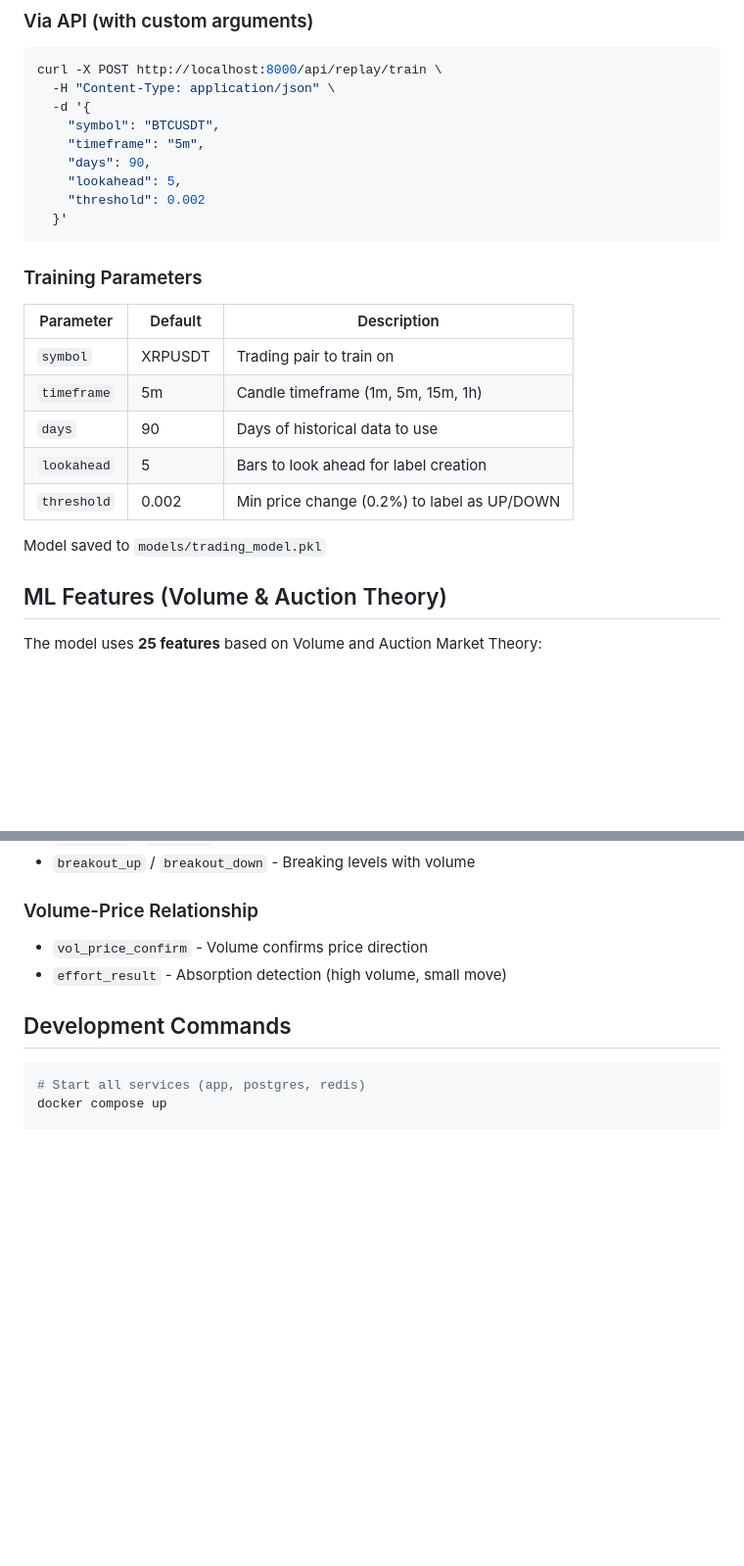
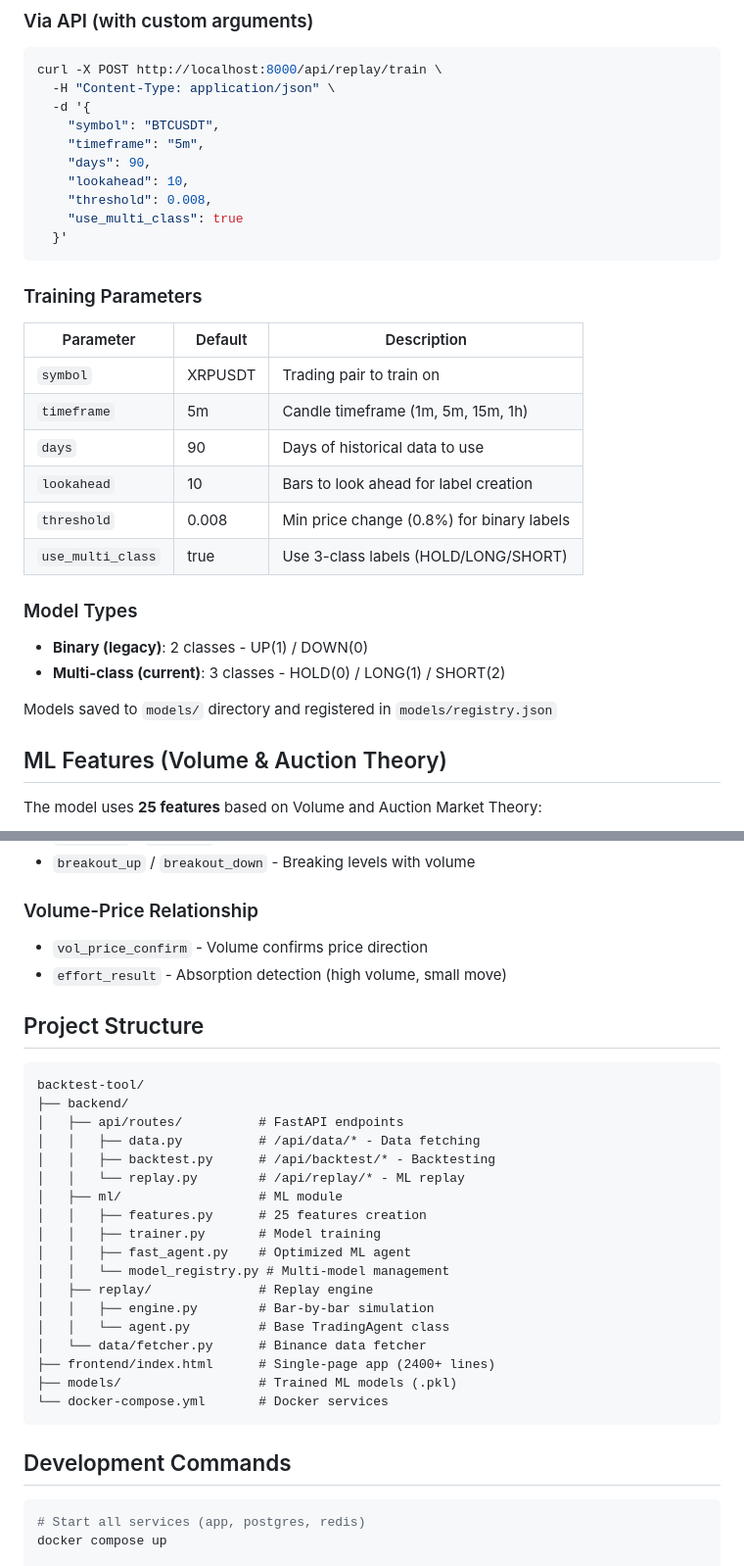
Before and after one commit to pas162/backtest-tool, a Markdown page: AGENTS.md, 2 parts joined by grey strips. Shown at 98% size. Rendered like a GitHub page; blank space fills up the shorter version.

````diff
--- a/AGENTS.md
+++ b/AGENTS.md
@@ -33,8 +43,9 @@ curl -X POST http://localhost:8000/api/replay/train \
     "symbol": "BTCUSDT",
     "timeframe": "5m",
     "days": 90,
-    "lookahead": 5,
-    "threshold": 0.002
+    "lookahead": 10,
+    "threshold": 0.008,
+    "use_multi_class": true
   }'
 ```
 
@@ -44,10 +55,15 @@ curl -X POST http://localhost:8000/api/replay/train \
 | `symbol` | XRPUSDT | Trading pair to train on |
 | `timeframe` | 5m | Candle timeframe (1m, 5m, 15m, 1h) |
 | `days` | 90 | Days of historical data to use |
-| `lookahead` | 5 | Bars to look ahead for label creation |
-| `threshold` | 0.002 | Min price change (0.2%) to label as UP/DOWN |
+| `lookahead` | 10 | Bars to look ahead for label creation |
+| `threshold` | 0.008 | Min price change (0.8%) for binary labels |
+| `use_multi_class` | true | Use 3-class labels (HOLD/LONG/SHORT) |
 
-Model saved to `models/trading_model.pkl`
+### Model Types
+- **Binary (legacy)**: 2 classes - UP(1) / DOWN(0)
+- **Multi-class (current)**: 3 classes - HOLD(0) / LONG(1) / SHORT(2)
+
+Models saved to `models/` directory and registered in `models/registry.json`
 
 ## ML Features (Volume & Auction Theory)
 
@@ -82,6 +98,29 @@ The model uses **25 features** based on Volume and Auction Market Theory:
 - `vol_price_confirm` - Volume confirms price direction
 - `effort_result` - Absorption detection (high volume, small move)
 
+## Project Structure
+
+```
+backtest-tool/
+├── backend/
+│   ├── api/routes/          # FastAPI endpoints
+│   │   ├── data.py          # /api/data/* - Data fetching
+│   │   ├── backtest.py      # /api/backtest/* - Backtesting
+│   │   └── replay.py        # /api/replay/* - ML replay
+│   ├── ml/                  # ML module
+│   │   ├── features.py      # 25 features creation
+│   │   ├── trainer.py       # Model training
+│   │   ├── fast_agent.py    # Optimized ML agent
+│   │   └── model_registry.py # Multi-model management
+│   ├── replay/              # Replay engine
+│   │   ├── engine.py        # Bar-by-bar simulation
+│   │   └── agent.py         # Base TradingAgent class
+│   └── data/fetcher.py      # Binance data fetcher
+├── frontend/index.html      # Single-page app (2400+ lines)
+├── models/                  # Trained ML models (.pkl)
+└── docker-compose.yml       # Docker services
+```
+
 ## Development Commands
 
 ```bash
````
Also changed, not shown: other parts of AGENTS.md (+37 -1 lines).
